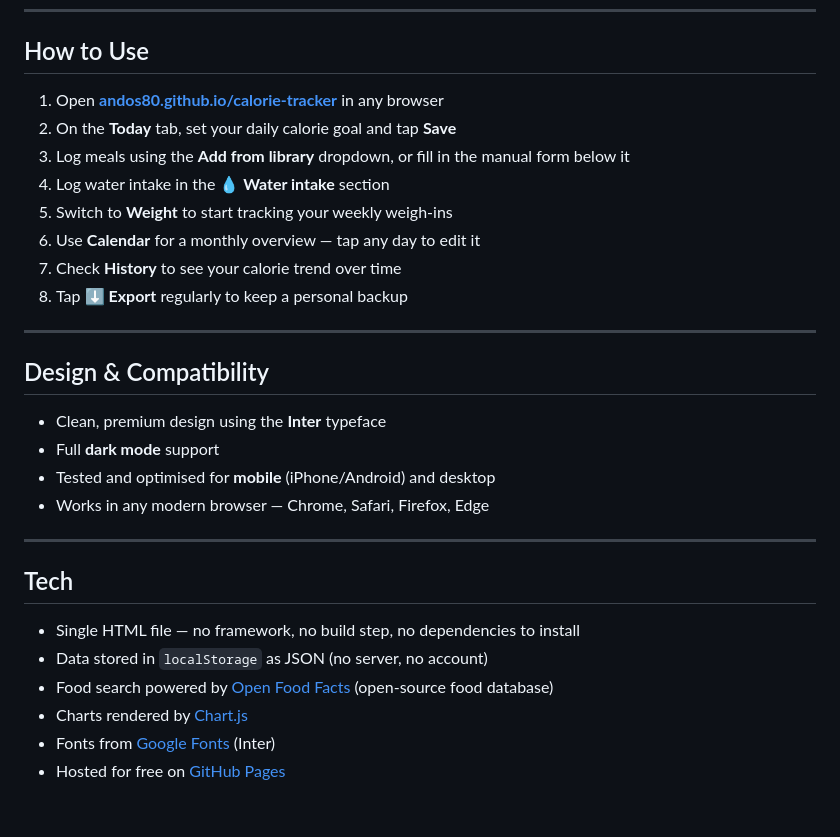
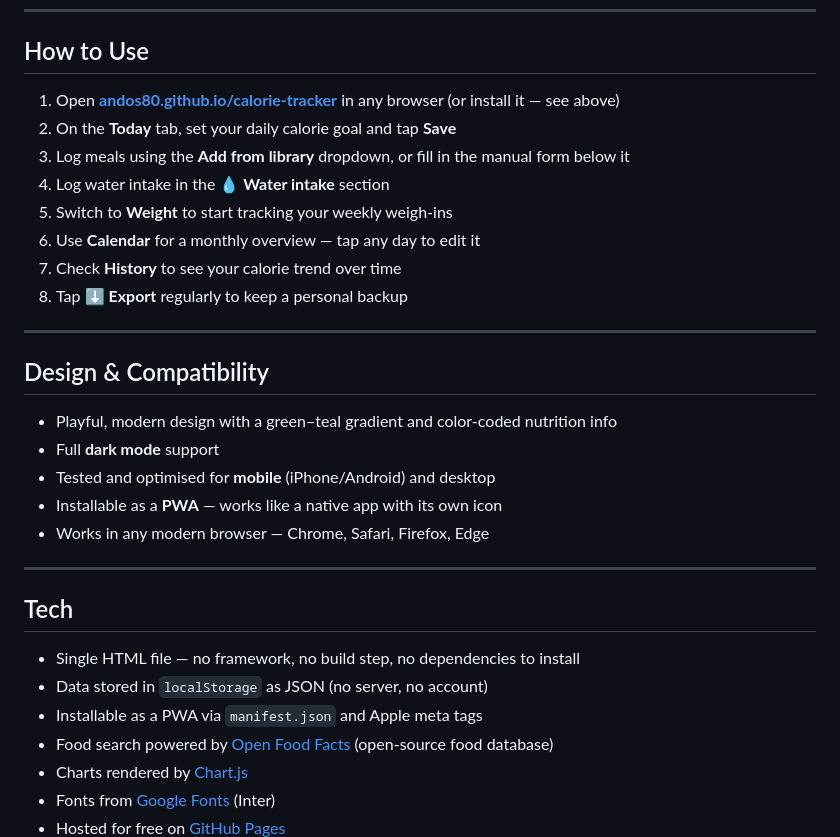
Before and after one commit to Andos80/calorie-tracker, a Markdown page: README.md, the part around one of its changes. GitHub-like rendering; blank space fills up the shorter version.

```diff
--- a/README.md
+++ b/README.md
@@ -88,7 +111,7 @@ Each person keeps their own file — this is how multiple people can use the sam
 
 ## How to Use
 
-1. Open **[andos80.github.io/calorie-tracker](https://andos80.github.io/calorie-tracker/)** in any browser
+1. Open **[andos80.github.io/calorie-tracker](https://andos80.github.io/calorie-tracker/)** in any browser (or install it — see above)
 2. On the **Today** tab, set your daily calorie goal and tap **Save**
 3. Log meals using the **Add from library** dropdown, or fill in the manual form below it
 4. Log water intake in the **💧 Water intake** section
@@ -101,9 +124,10 @@ Each person keeps their own file — this is how multiple people can use the sam
 
 ## Design & Compatibility
 
-- Clean, premium design using the **Inter** typeface
+- Playful, modern design with a green–teal gradient and color-coded nutrition info
 - Full **dark mode** support
 - Tested and optimised for **mobile** (iPhone/Android) and desktop
+- Installable as a **PWA** — works like a native app with its own icon
 - Works in any modern browser — Chrome, Safari, Firefox, Edge
 
 ---
@@ -112,6 +136,7 @@ Each person keeps their own file — this is how multiple people can use the sam
 
 - Single HTML file — no framework, no build step, no dependencies to install
 - Data stored in `localStorage` as JSON (no server, no account)
+- Installable as a PWA via `manifest.json` and Apple meta tags
 - Food search powered by [Open Food Facts](https://world.openfoodfacts.org/) (open-source food database)
 - Charts rendered by [Chart.js](https://www.chartjs.org/)
 - Fonts from [Google Fonts](https://fonts.google.com/) (Inter)
```
Also changed, not shown: other parts of README.md (+27 -4 lines).
